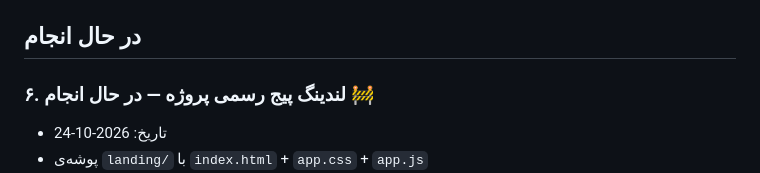
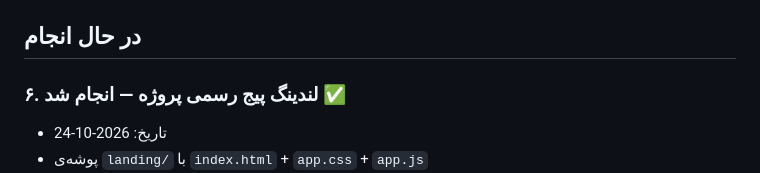
Before and after one commit to pedramgholizadeh/hamkar-chrome, a Markdown page: TASKS.md, the part around the change. GitHub-like rendering.

Commit message:
TASKS: mark landing page complete

```diff
--- a/TASKS.md
+++ b/TASKS.md
@@ -46,7 +46,7 @@
 
 ## در حال انجام
 
-### ۶. لندینگ پیج رسمی پروژه — در حال انجام 🚧
+### ۶. لندینگ پیج رسمی پروژه — انجام شد ✅
 - تاریخ: 2026-10-24
 - پوشه‌ی `landing/` با `index.html` + `app.css` + `app.js`
 - تیلویند + فونت وزیرمتن + آیکون‌های گوگل متریال، همان دارک لیوئید-گلس پالت همکار
```
